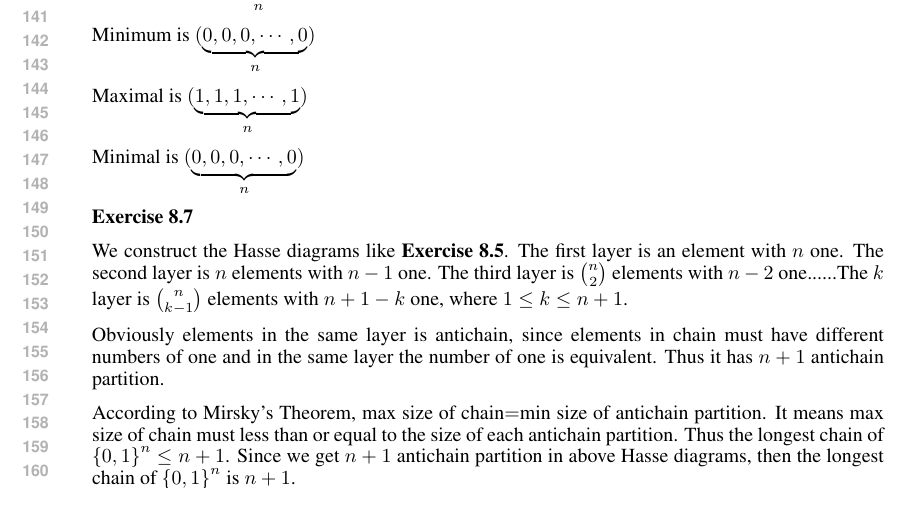
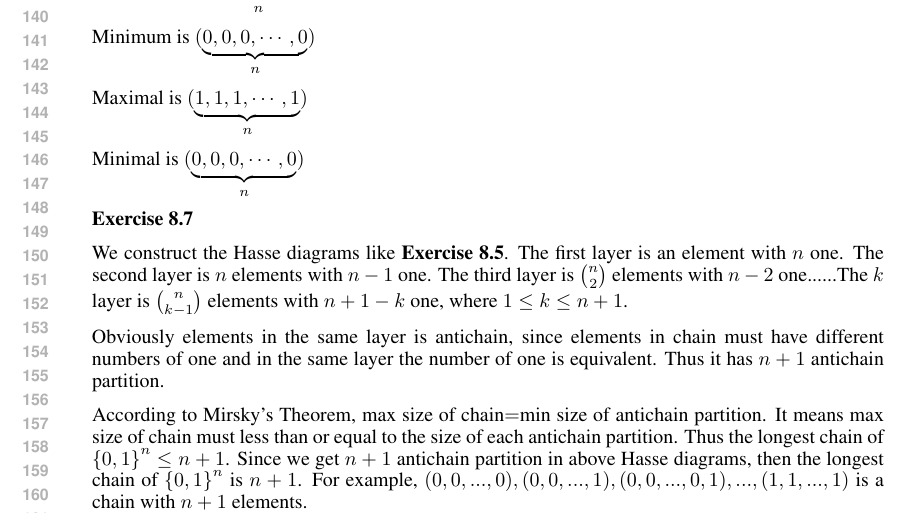
Before and after one commit to MajorDavidZhang/DeMath, a LaTeX problem sheet (HW8.tex): part of page 3 of 4, cut at the place of the change. Compiled offline with pdfLaTeX.

Commit message:
Update HW8.tex

```diff
--- a/HW8.tex
+++ b/HW8.tex
@@ -108,11 +108,12 @@
 	\textbf{Exercise 8.7}\par
 	We construct the Hasse diagrams like \textbf{Exercise 8.5}.
 	The first layer is an element with $n$ one. The second layer is $n$ elements with $n-1$ one.
-	The third layer is ${n \choose 2}$ elements with $n-2$ one......The $k$ layer is $\binom{n}{k-1}$ elements with $n+1-k$ one, where $1\leq k\leq n+1$.\par
+	The third layer is $\binom{n}{2}$ elements with $n-2$ one......The $k$ layer is $\binom{n}{k-1}$ elements with $n+1-k$ one, where $1\leq k\leq n+1$.\par
 	Obviously elements in the same layer is antichain, since elements in chain must have different numbers of one and in the same layer the number of one is equivalent.
 	Thus it has $n+1$ antichain partition.\par
 	According to Mirsky's Theorem, max size of chain$=$min size of antichain partition. It means max size of chain must less than or equal to the size of each antichain partition.
-	Thus the longest chain of ${\{0,1\}}^n$ $\leq n+1$. Since we get $n+1$ antichain partition in above Hasse diagrams, then the longest chain of ${\{0,1\}}^n$ is $n+1$.\par
+	Thus the longest chain of ${\{0,1\}}^n$ $\leq n+1$. Since we get $n+1$ antichain partition in above Hasse diagrams, then the longest chain of ${\{0,1\}}^n$ is $n+1$.
+	For example, $(0,0,...,0), (0,0,...,1), (0,0,...,0,1),...,(1,1,...,1)$ is a chain with $n+1$ elements.\par
 
 
 
```
